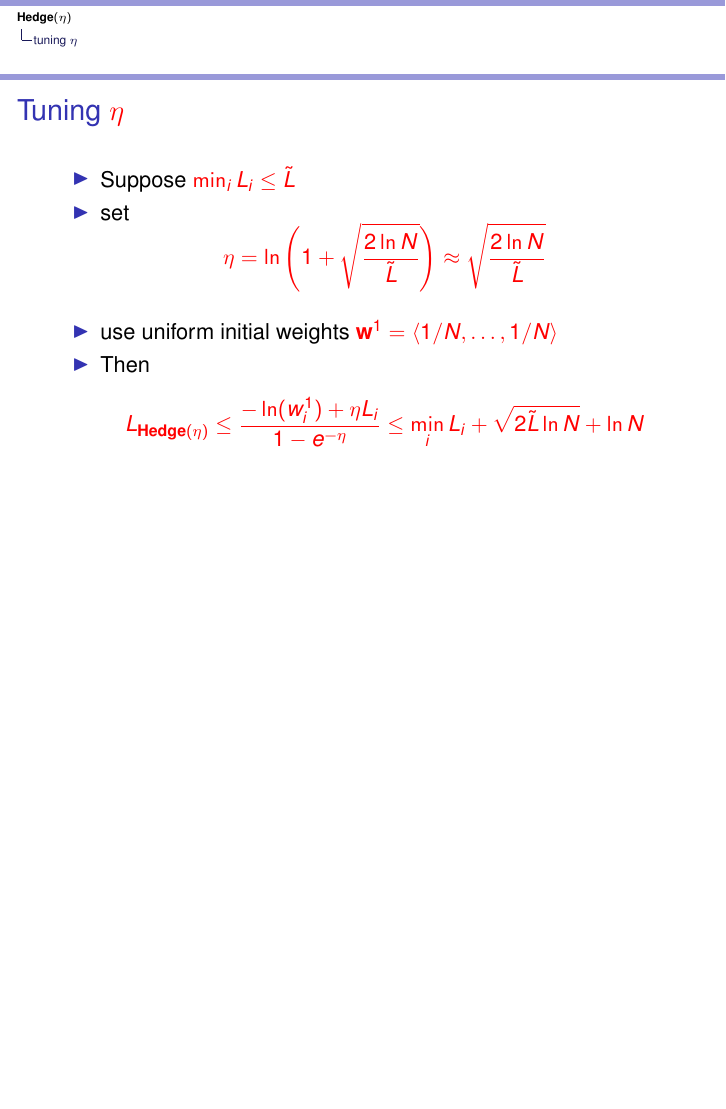
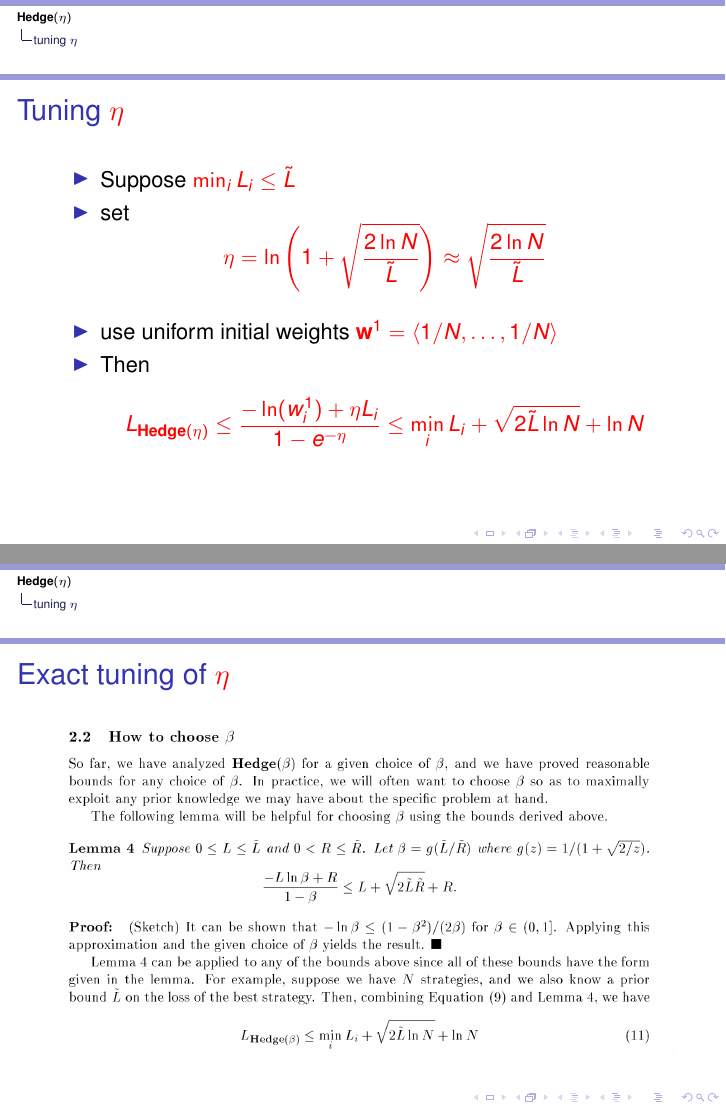
Before and after one commit to yoavfreund/2025-online-learning, LaTeX slides (2.Hedge/talk2.tex): page 17 of 23 before the commit and pages 70 and 71 of 91 after it, the two joined at a grey line, the shorter picture padded with empty space. Compiled offline with pdfLaTeX.

Commit message:
added exact tuning of eta

```diff
--- a/2.Hedge/talk2.tex
+++ b/2.Hedge/talk2.tex
@@ -1,5 +1,5 @@
-%\documentclass{beamer}
-\documentclass[handout]{beamer}
+\documentclass{beamer}
+%\documentclass[handout]{beamer}
 % This file is a solution template for:
 
 % - Giving a talk on some subject.
@@ -384,6 +384,12 @@ and reorganizing we get
 \end{frame}
 
 \begin{frame}
+\frametitle{Exact tuning of  \R{$\eta$}}
+\includegraphics[height=6cm]{figures/ChoosingEta.png}
+\end{frame}
+
+
+\begin{frame}
 \frametitle{Tuning \R{$\eta$} as a function of \R{$T$}}
 \begin{itemize}
 \item trivially \R{$\min_i \lossi{i} \leq T$}, yielding
```
Also changed, not shown: 2.Hedge/figures/ChoosingEta.png (added), 2.Hedge/talk2.pdf (added), 2.Hedge/talk2.presentation.pdf, 7 other files.
